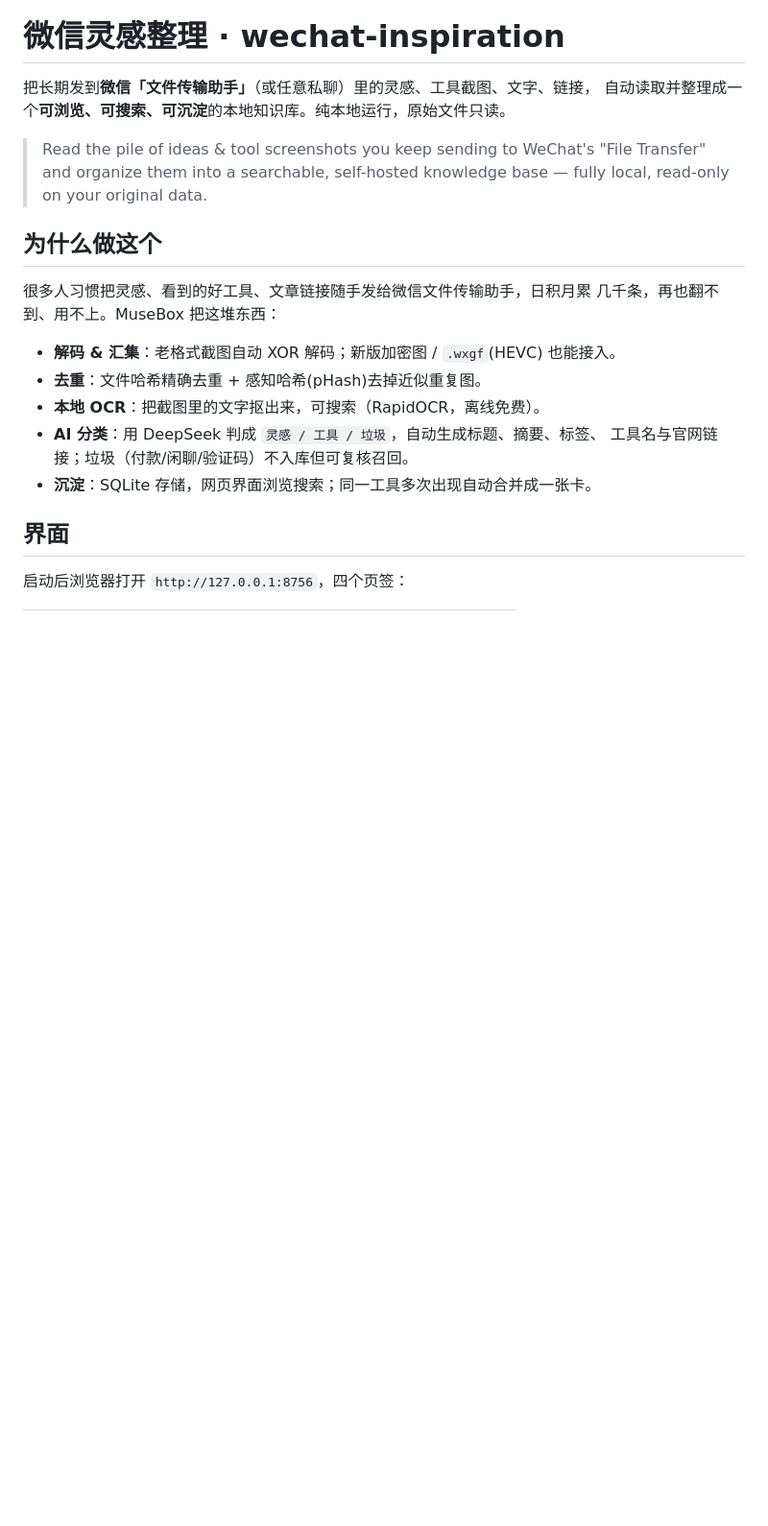
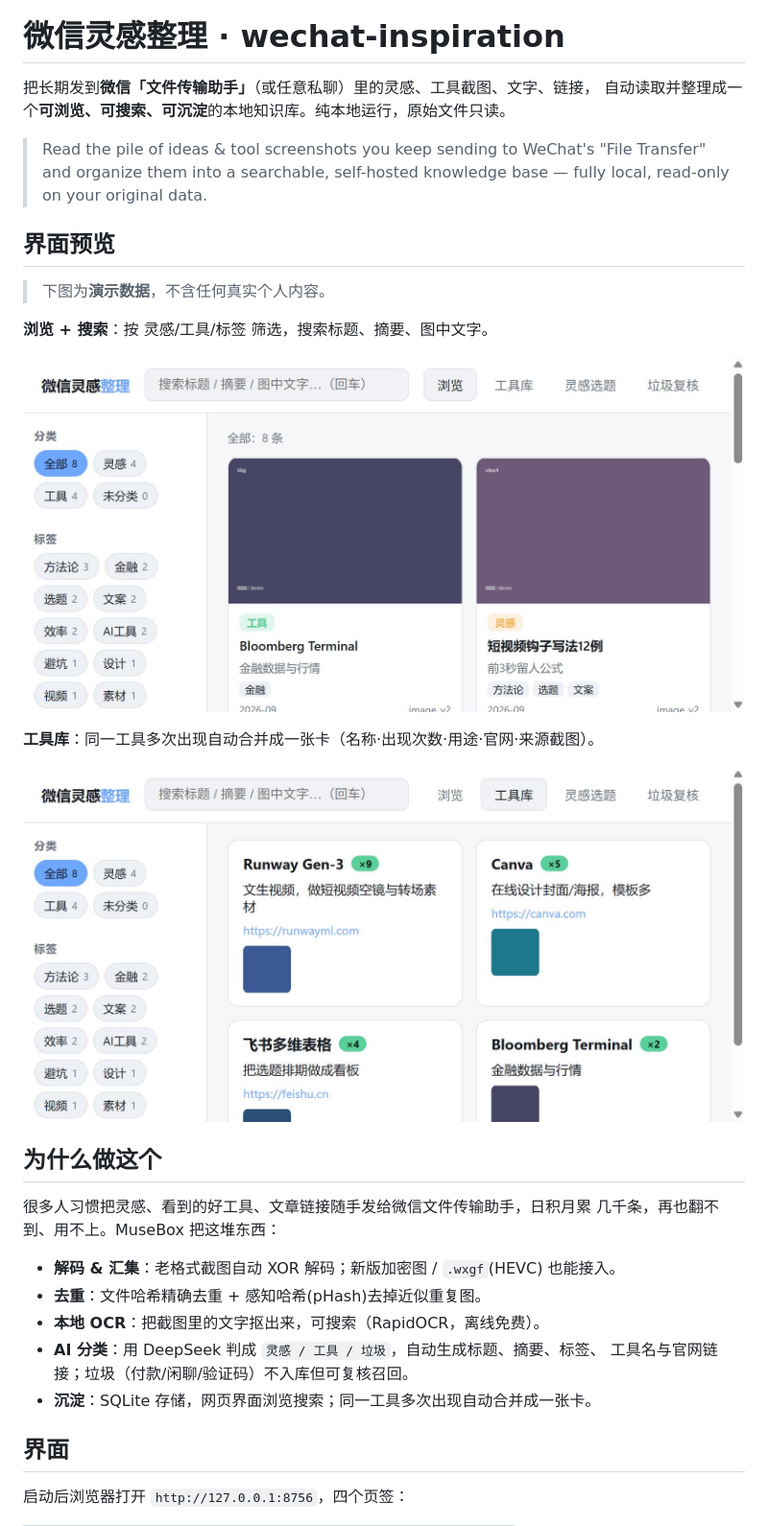
Before and after one commit to jwen0001-collab/wechat-inspiration, a Markdown page: README.md, the part around the change. Shown at 96% size. Rendered like a GitHub page; pictures changed too: docs/screenshots/browse.jpg (added), docs/screenshots/tools.jpg (added); blank space fills up the shorter version.

Commit message:
docs: README 加界面截图（演示数据），UI 标题同步为「微信灵感整理」
🤖 Generated with [Claude Code](https://claude.com/claude-code)

```diff
--- a/README.md
+++ b/README.md
@@ -6,6 +6,18 @@
 > Read the pile of ideas & tool screenshots you keep sending to WeChat's
 > "File Transfer" and organize them into a searchable, self-hosted knowledge
 > base — fully local, read-only on your original data.
+
+## 界面预览
+
+> 下图为**演示数据**，不含任何真实个人内容。
+
+**浏览 + 搜索**：按 灵感/工具/标签 筛选，搜索标题、摘要、图中文字。
+
+![浏览与搜索](docs/screenshots/browse.jpg)
+
+**工具库**：同一工具多次出现自动合并成一张卡（名称·出现次数·用途·官网·来源截图）。
+
+![工具库](docs/screenshots/tools.jpg)
 
 ## 为什么做这个
 
```
Also changed, not shown: 1 other file.
